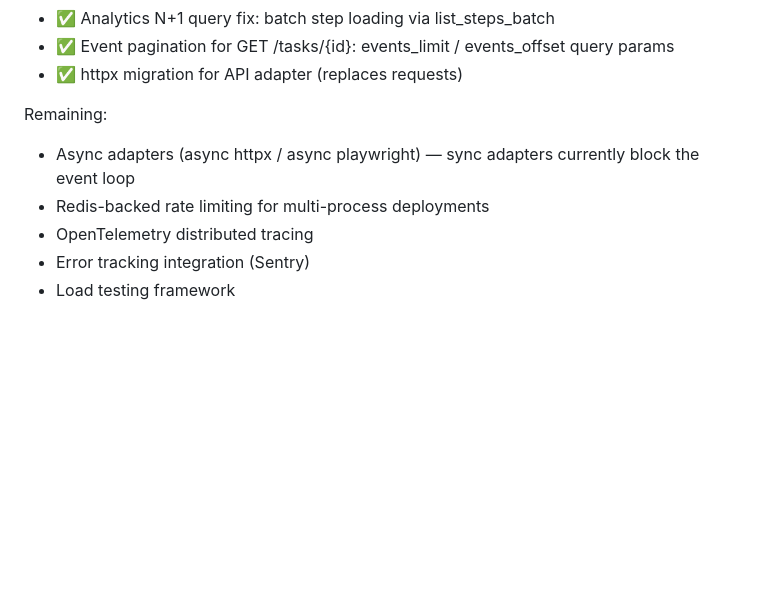
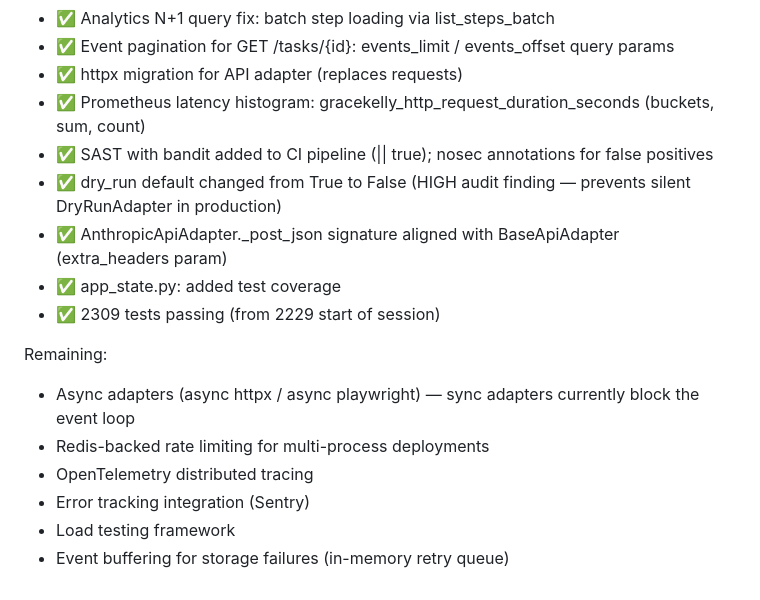
Before and after one commit to brownjuly2003-code/GraceKelly, a Markdown page: docs/phased-roadmap.md, the part around the change. Drawn GitHub-style; blank space fills up the shorter version.

Commit message:
Update roadmap: Phase 13 extended deliverables from session
Co-Authored-By: Claude Sonnet 4.6 <noreply@anthropic.com>

```diff
--- a/docs/phased-roadmap.md
+++ b/docs/phased-roadmap.md
@@ -207,6 +207,12 @@ Delivered:
 - ✅ Analytics N+1 query fix: batch step loading via list_steps_batch
 - ✅ Event pagination for GET /tasks/{id}: events_limit / events_offset query params
 - ✅ httpx migration for API adapter (replaces requests)
+- ✅ Prometheus latency histogram: gracekelly_http_request_duration_seconds (buckets, sum, count)
+- ✅ SAST with bandit added to CI pipeline (|| true); nosec annotations for false positives
+- ✅ dry_run default changed from True to False (HIGH audit finding — prevents silent DryRunAdapter in production)
+- ✅ AnthropicApiAdapter._post_json signature aligned with BaseApiAdapter (extra_headers param)
+- ✅ app_state.py: added test coverage
+- ✅ 2309 tests passing (from 2229 start of session)
 
 Remaining:
 - Async adapters (async httpx / async playwright) — sync adapters currently block the event loop
@@ -214,3 +220,4 @@ Remaining:
 - OpenTelemetry distributed tracing
 - Error tracking integration (Sentry)
 - Load testing framework
+- Event buffering for storage failures (in-memory retry queue)
```
